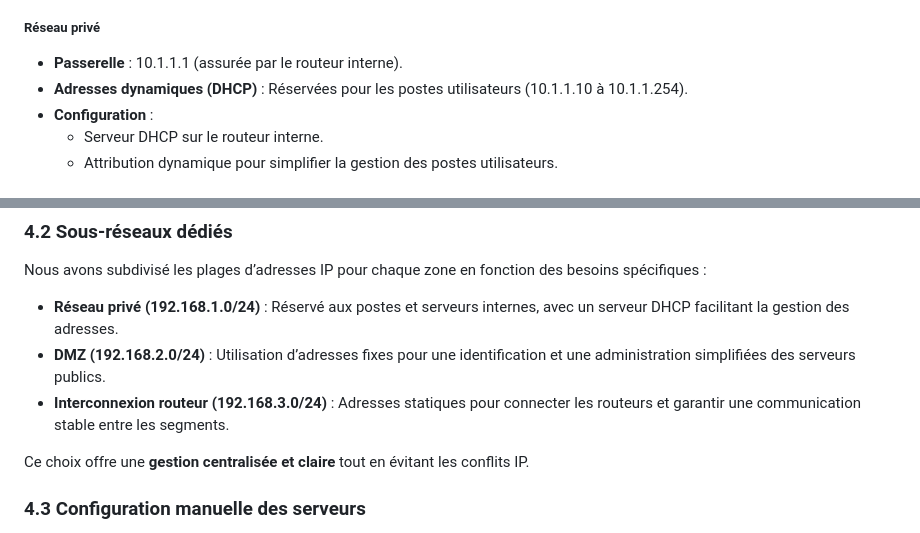
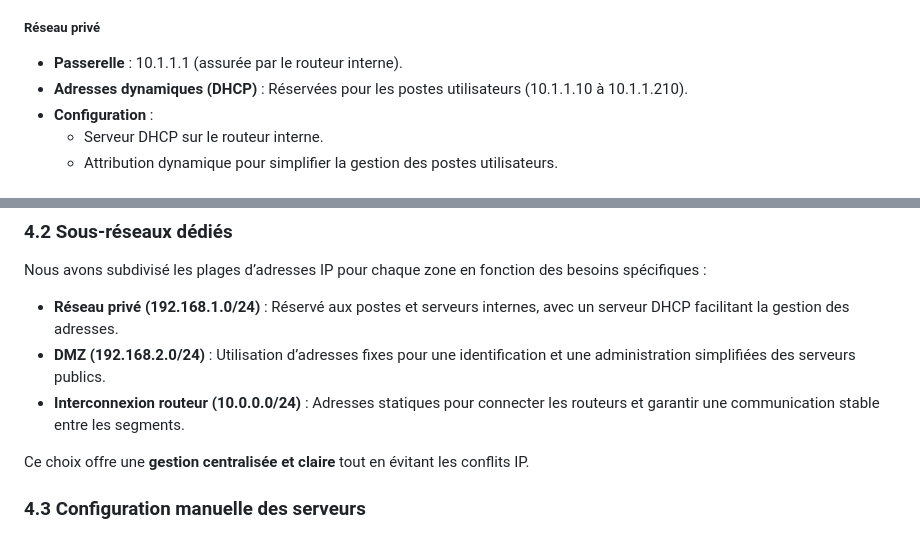
Before and after one commit to CelianHache/Projet_Reseau_Entreprise, a Markdown page: readme.md, 2 parts joined by grey strips. GitHub-like rendering.

```diff
--- a/readme.md
+++ b/readme.md
@@ -180,7 +180,7 @@ Chaque sous-réseau est isolé des autres via des règles de pare-feu, limitant
 
 ##### **Réseau privé**
 - **Passerelle** : 10.1.1.1 (assurée par le routeur interne).
-- **Adresses dynamiques (DHCP)** : Réservées pour les postes utilisateurs (10.1.1.10 à 10.1.1.254).
+- **Adresses dynamiques (DHCP)** : Réservées pour les postes utilisateurs (10.1.1.10 à 10.1.1.210).
 - **Configuration** :
   - Serveur DHCP sur le routeur interne.
   - Attribution dynamique pour simplifier la gestion des postes utilisateurs.
@@ -283,7 +283,7 @@ Nous avons opté pour une segmentation réseau en trois zones distinctes (résea
 Nous avons subdivisé les plages d’adresses IP pour chaque zone en fonction des besoins spécifiques :
 - **Réseau privé (192.168.1.0/24)** : Réservé aux postes et serveurs internes, avec un serveur DHCP facilitant la gestion des adresses.
 - **DMZ (192.168.2.0/24)** : Utilisation d’adresses fixes pour une identification et une administration simplifiées des serveurs publics.
-- **Interconnexion routeur (192.168.3.0/24)** : Adresses statiques pour connecter les routeurs et garantir une communication stable entre les segments.
+- **Interconnexion routeur (10.0.0.0/24)** : Adresses statiques pour connecter les routeurs et garantir une communication stable entre les segments.
 
 Ce choix offre une **gestion centralisée et claire** tout en évitant les conflits IP.
 
```
